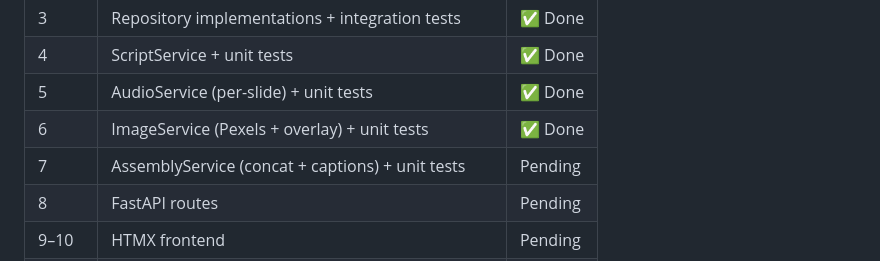
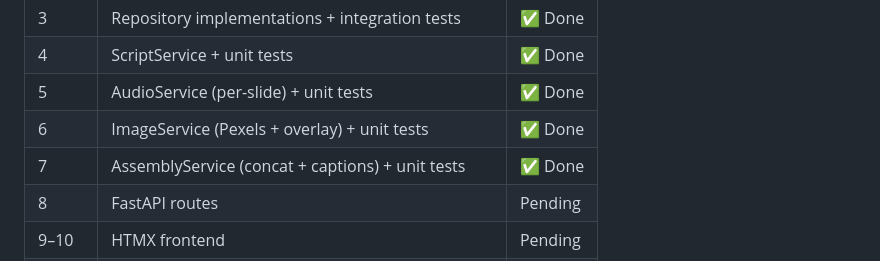
Before and after one commit to ZiadHaroon/faceless-content-pipeline, a Markdown page: README.md, the part around the change. Rendered like a GitHub page.

Commit message:
Update README: mark phase 7 complete
Co-Authored-By: Claude Sonnet 4.6 <noreply@anthropic.com>

```diff
--- a/README.md
+++ b/README.md
@@ -30,7 +30,7 @@ v2 replaces Streamlit with FastAPI + HTMX, GPU image generation with Pexels stoc
 | 4 | ScriptService + unit tests | ✅ Done |
 | 5 | AudioService (per-slide) + unit tests | ✅ Done |
 | 6 | ImageService (Pexels + overlay) + unit tests | ✅ Done |
-| 7 | AssemblyService (concat + captions) + unit tests | Pending |
+| 7 | AssemblyService (concat + captions) + unit tests | ✅ Done |
 | 8 | FastAPI routes | Pending |
 | 9–10 | HTMX frontend | Pending |
 | 11 | Karaoke caption timing | Pending |
```
